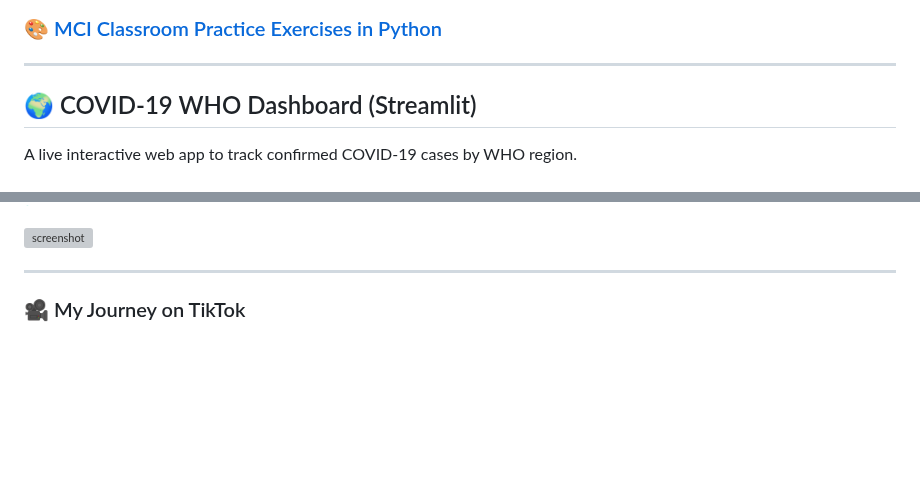
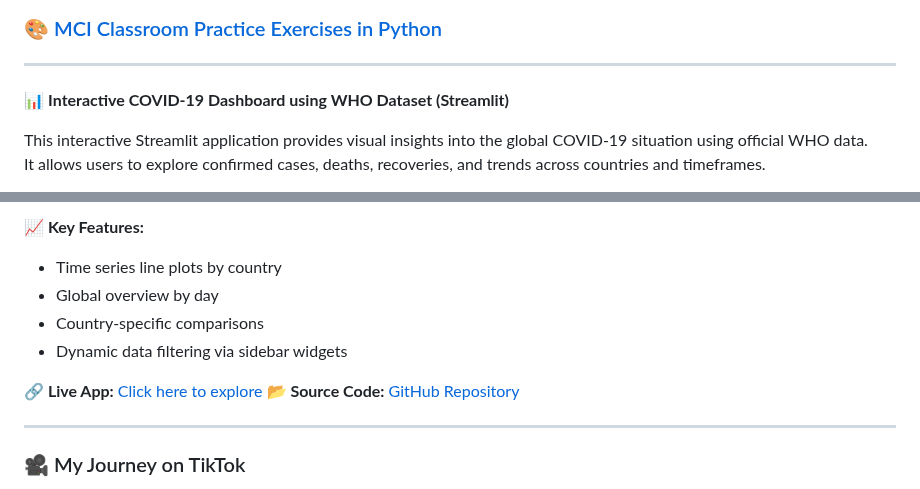
Before and after one commit to DuyLinh-Data/Data-Portfolio, a Markdown page: README.md, 2 parts joined by grey strips. GitHub-like rendering; blank space fills up the shorter version; grey boxes are pictures that could not be loaded.

```diff
--- a/README.md
+++ b/README.md
@@ -87,7 +87,8 @@
 ### 🎨 [MCI Classroom Practice Exercises in Python](https://github.com/DuyLinh-Data/MCI_Homework_Exercise)
 ---
 
-## 🌍 COVID-19 WHO Dashboard (Streamlit)
+📊 **Interactive COVID-19 Dashboard using WHO Dataset (Streamlit)**
 
-A live interactive web app to track confirmed COVID-19 cases by WHO region.
+This interactive Streamlit application provides visual insights into the global COVID-19 situation using official WHO data.
+It allows users to explore confirmed cases, deaths, recoveries, and trends across countries and timeframes.
 
@@ -97,6 +97,13 @@ A live interactive web app to track confirmed COVID-19 cases by WHO region.
 
+**📈 Key Features:**
+- Time series line plots by country
+- Global overview by day
+- Country-specific comparisons
+- Dynamic data filtering via sidebar widgets
 
-![screenshot](https://github.com/DuyLinh-Data/DA_self_learning/raw/main/Stats_covid19/screenshot_cv.PNG)
+**🔗 Live App:** [Click here to explore](https://daselflearning-epjgzzpmcknpfcwnesyzcs.streamlit.app/)
+**📂 Source Code:** [GitHub Repository](https://github.com/DuyLinh-Data/Stats_covid19)
+
 
 ---
 
```
Also changed, not shown: other parts of README.md (+2 -3 lines).
